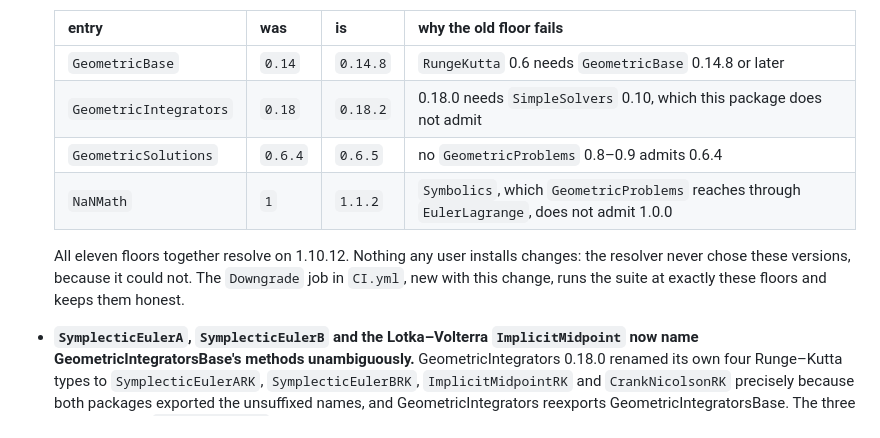
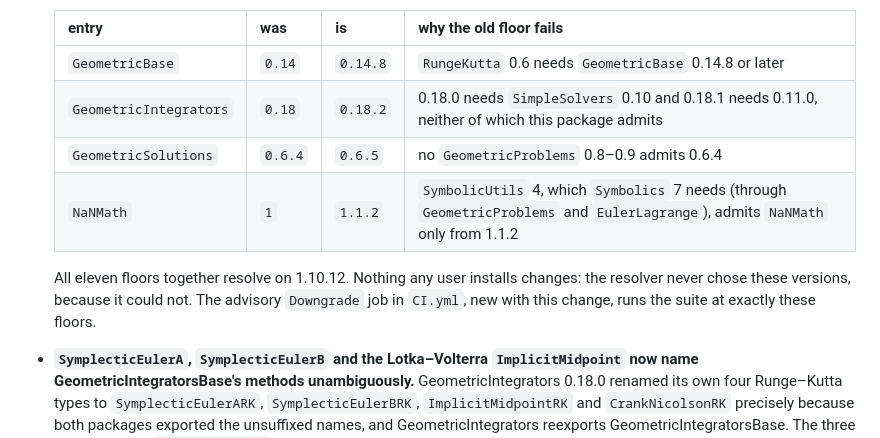
Before and after one commit to michakraus/ReducedPrecision.jl, a Markdown page: CHANGELOG.md, the part around the change. Drawn GitHub-style.

Commit message:
Correct the NaNMath and GeometricIntegrators reasons in the changelog
Co-Authored-By: Claude Opus 5.5 <noreply@anthropic.com>

```diff
--- a/CHANGELOG.md
+++ b/CHANGELOG.md
@@ -30,13 +30,13 @@ quotes are re-measured under **Findings** below.
   | entry | was | is | why the old floor fails |
   |:--|:--|:--|:--|
   | `GeometricBase` | `0.14` | `0.14.8` | `RungeKutta` 0.6 needs `GeometricBase` 0.14.8 or later |
-  | `GeometricIntegrators` | `0.18` | `0.18.2` | 0.18.0 needs `SimpleSolvers` 0.10, which this package does not admit |
+  | `GeometricIntegrators` | `0.18` | `0.18.2` | 0.18.0 needs `SimpleSolvers` 0.10 and 0.18.1 needs 0.11.0, neither of which this package admits |
   | `GeometricSolutions` | `0.6.4` | `0.6.5` | no `GeometricProblems` 0.8–0.9 admits 0.6.4 |
-  | `NaNMath` | `1` | `1.1.2` | `Symbolics`, which `GeometricProblems` reaches through `EulerLagrange`, does not admit 1.0.0 |
+  | `NaNMath` | `1` | `1.1.2` | `SymbolicUtils` 4, which `Symbolics` 7 needs (through `GeometricProblems` and `EulerLagrange`), admits `NaNMath` only from 1.1.2 |
 
   All eleven floors together resolve on 1.10.12. Nothing any user installs changes: the resolver
-  never chose these versions, because it could not. The `Downgrade` job in `CI.yml`, new with this
-  change, runs the suite at exactly these floors and keeps them honest.
+  never chose these versions, because it could not. The advisory `Downgrade` job in `CI.yml`, new
+  with this change, runs the suite at exactly these floors.
 - **`SymplecticEulerA`, `SymplecticEulerB` and the Lotka–Volterra `ImplicitMidpoint` now name
   GeometricIntegratorsBase's methods unambiguously.** GeometricIntegrators 0.18.0 renamed its own
   four Runge–Kutta types to `SymplecticEulerARK`, `SymplecticEulerBRK`, `ImplicitMidpointRK` and
```
